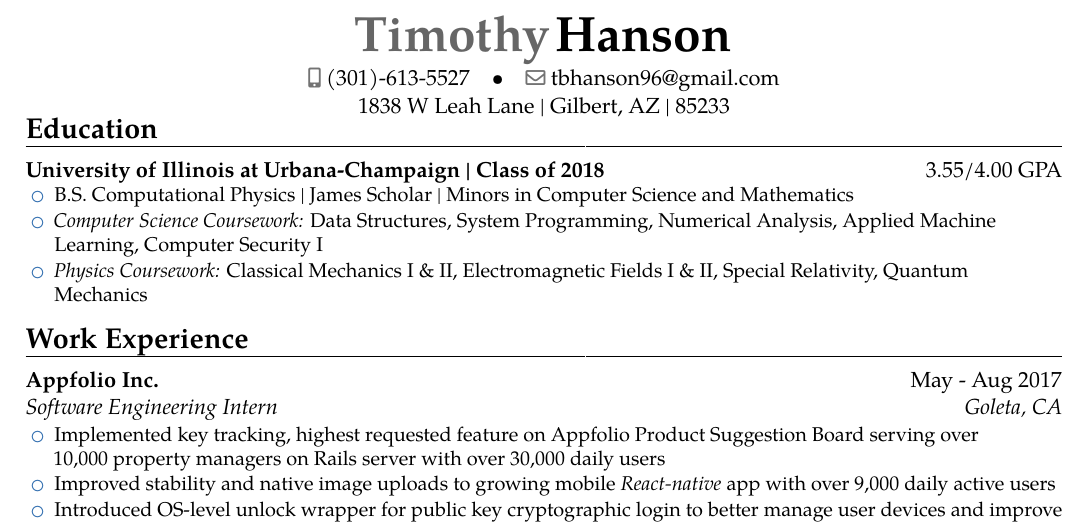
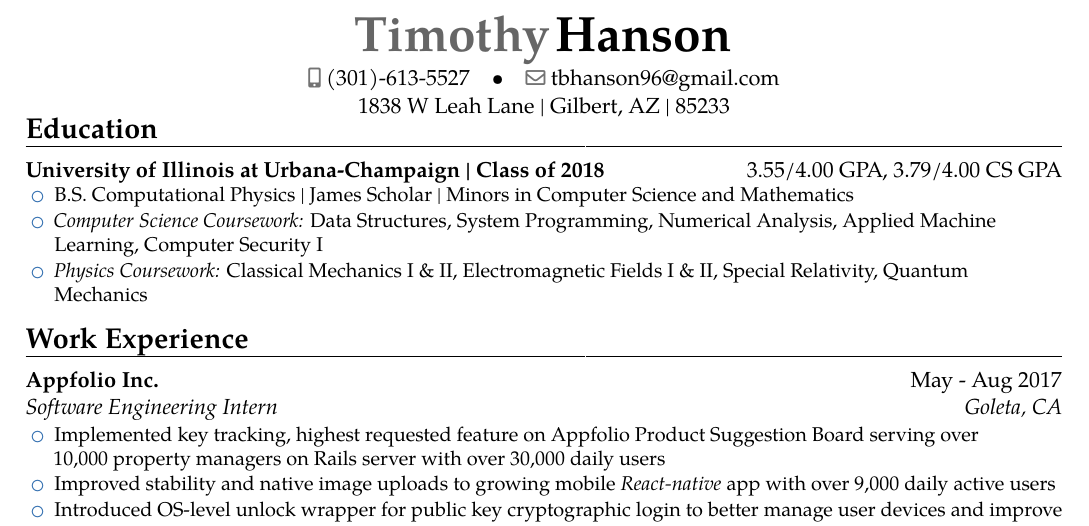
Before and after one commit to tbhanson96/Resume, a LaTeX CV (resume.tex): part of the page, cut so that both start at the same text. Compiled offline with pdfLaTeX.

Commit message:
added cs gpa

```diff
--- a/resume.tex
+++ b/resume.tex
@@ -66,7 +66,7 @@
 %%%%%%%%%%%%% YO FUK SKOOL THO %%%%%%%%%%%%%%%%%
 \section{Education}
 
-\cventry{}{}{University of Illinois at Urbana-Champaign | Class of 2018}{\textmd{3.55/4.00 GPA}}{}{
+\cventry{}{}{University of Illinois at Urbana-Champaign | Class of 2018}{\textmd{3.55/4.00 GPA, 3.79/4.00 CS GPA}}{}{
 \vspace{-15pt}
 \begin{itemize}[leftmargin=0.2in]
 \setlength\itemsep{-2pt}
```
Also changed, not shown: resume.pdf.
